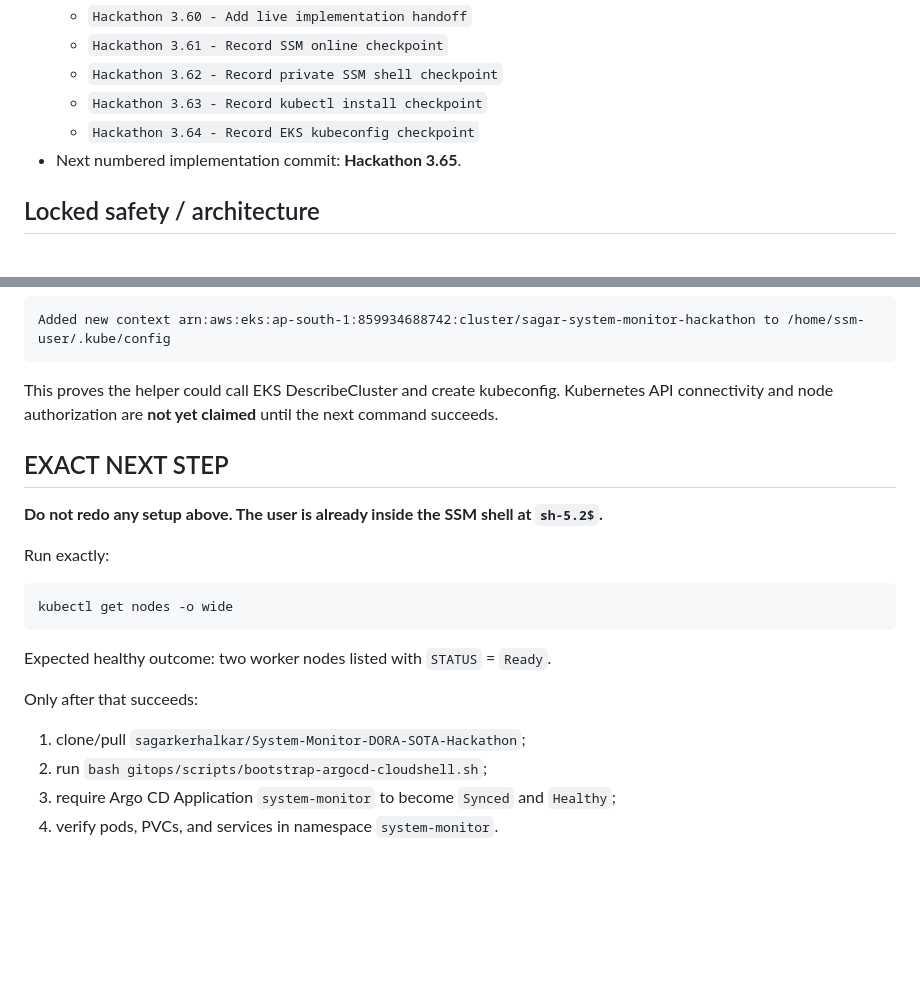
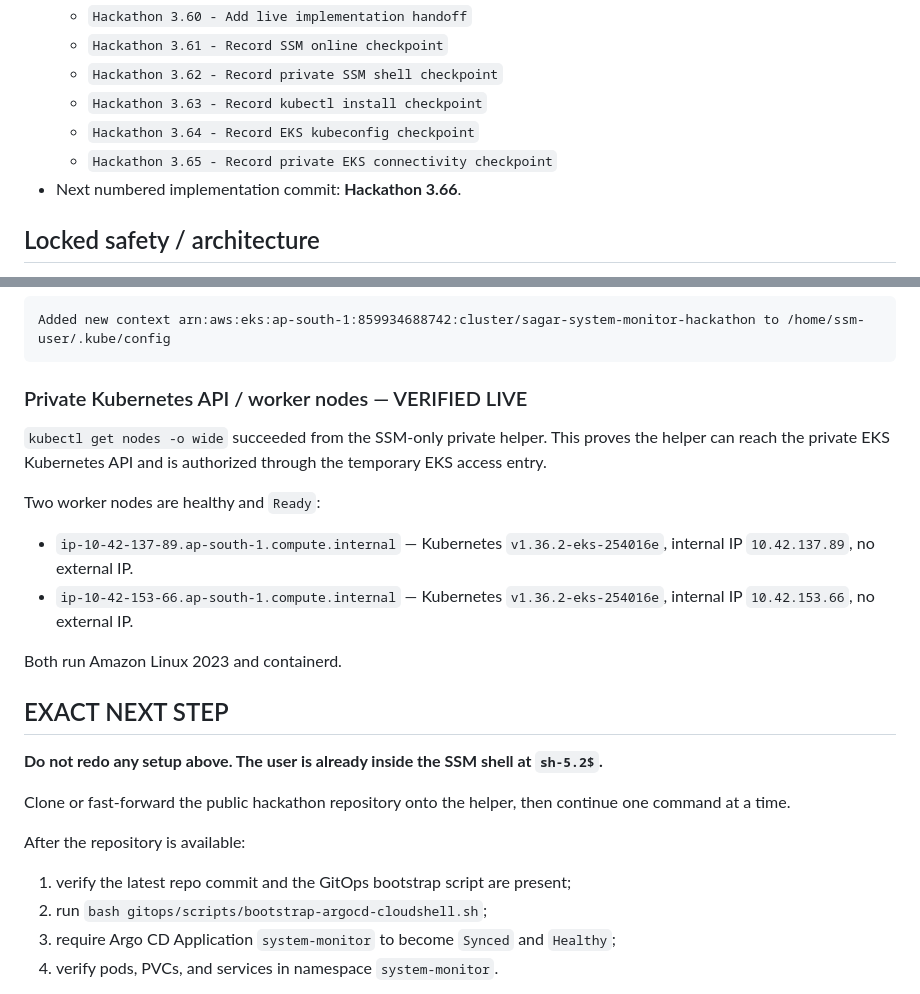
Before and after one commit to sagarkerhalkar/System-Monitor-DORA-SOTA-Hackathon, a Markdown page: hackathon/LIVE_HANDOFF.md, 2 parts joined by grey strips. GitHub-like rendering; blank space fills up the shorter version.

Commit message:
Hackathon 3.65 - Record private EKS connectivity checkpoint

````diff
--- a/hackathon/LIVE_HANDOFF.md
+++ b/hackathon/LIVE_HANDOFF.md
@@ -14,7 +14,8 @@
   - `Hackathon 3.62 - Record private SSM shell checkpoint`
   - `Hackathon 3.63 - Record kubectl install checkpoint`
   - `Hackathon 3.64 - Record EKS kubeconfig checkpoint`
-- Next numbered implementation commit: **Hackathon 3.65**.
+  - `Hackathon 3.65 - Record private EKS connectivity checkpoint`
+- Next numbered implementation commit: **Hackathon 3.66**.
 
 ## Locked safety / architecture
 
@@ -132,23 +133,26 @@ Result:
 Added new context arn:aws:eks:ap-south-1:859934688742:cluster/sagar-system-monitor-hackathon to /home/ssm-user/.kube/config
 ```
 
-This proves the helper could call EKS DescribeCluster and create kubeconfig. Kubernetes API connectivity and node authorization are **not yet claimed** until the next command succeeds.
+### Private Kubernetes API / worker nodes — VERIFIED LIVE
+
+`kubectl get nodes -o wide` succeeded from the SSM-only private helper. This proves the helper can reach the private EKS Kubernetes API and is authorized through the temporary EKS access entry.
+
+Two worker nodes are healthy and `Ready`:
+
+- `ip-10-42-137-89.ap-south-1.compute.internal` — Kubernetes `v1.36.2-eks-254016e`, internal IP `10.42.137.89`, no external IP.
+- `ip-10-42-153-66.ap-south-1.compute.internal` — Kubernetes `v1.36.2-eks-254016e`, internal IP `10.42.153.66`, no external IP.
+
+Both run Amazon Linux 2023 and containerd.
 
 ## EXACT NEXT STEP
 
 **Do not redo any setup above. The user is already inside the SSM shell at `sh-5.2$`.**
 
-Run exactly:
+Clone or fast-forward the public hackathon repository onto the helper, then continue one command at a time.
 
-```bash
-kubectl get nodes -o wide
-```
+After the repository is available:
 
-Expected healthy outcome: two worker nodes listed with `STATUS` = `Ready`.
-
-Only after that succeeds:
-
-1. clone/pull `sagarkerhalkar/System-Monitor-DORA-SOTA-Hackathon`;
+1. verify the latest repo commit and the GitOps bootstrap script are present;
 2. run `bash gitops/scripts/bootstrap-argocd-cloudshell.sh`;
 3. require Argo CD Application `system-monitor` to become `Synced` and `Healthy`;
 4. verify pods, PVCs, and services in namespace `system-monitor`.
````
Also changed, not shown: other parts of hackathon/LIVE_HANDOFF.md (+1 -1 lines).
